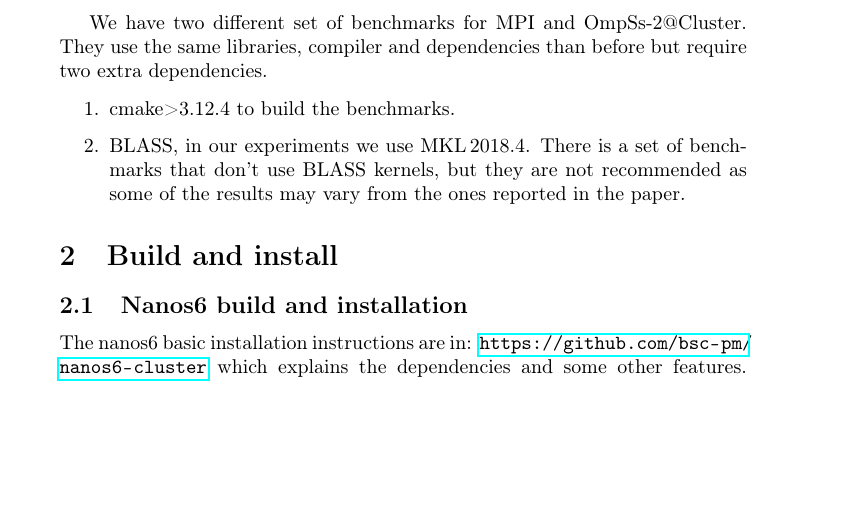
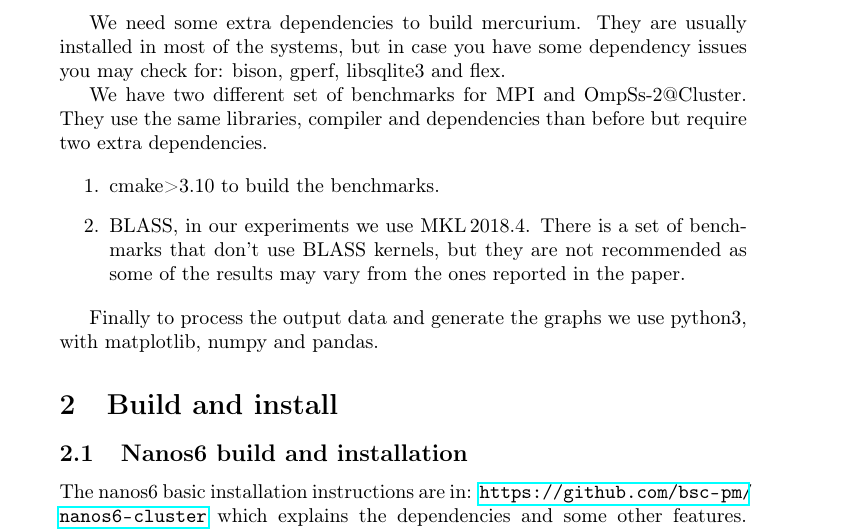
Before and after one commit to Ergus/PaperOmpSs-ClustersArtifact, a LaTeX document (main.tex): part of page 2 of 5, cut at the place of the change, the shorter picture padded with empty space. Compiled offline with pdfLaTeX.

```diff
--- a/main.tex
+++ b/main.tex
@@ -106,16 +106,23 @@
         performance results when using OpenMPI.}
 \end{enumerate}
 
+We need some extra dependencies to build mercurium. They are usually
+installed in most of the systems, but in case you have some dependency
+issues you may check for: bison, gperf, libsqlite3 and flex.
+
 We have two different set of benchmarks for MPI and
 OmpSs-2@Cluster. They use the same libraries, compiler and
 dependencies than before but require two extra dependencies.
 
 \begin{enumerate}
-    \item cmake>3.12.4 to build the benchmarks.
+    \item cmake>3.10 to build the benchmarks.
     \item BLASS, in our experiments we use MKL\,2018.4. There is a set of benchmarks
         that don't use BLASS kernels, but they are not recommended as some of the
         results may vary from the ones reported in the paper.
 \end{enumerate}
+
+Finally to process the output data and generate the graphs we use
+python3, with matplotlib, numpy and pandas.
 
 \section{Build and install}
 
```
Also changed, not shown: main.tex (13 more changed lines), 1 other file.
